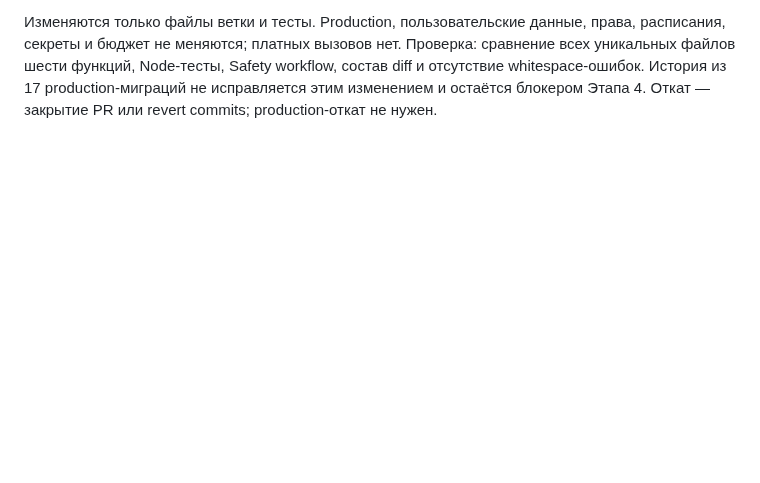
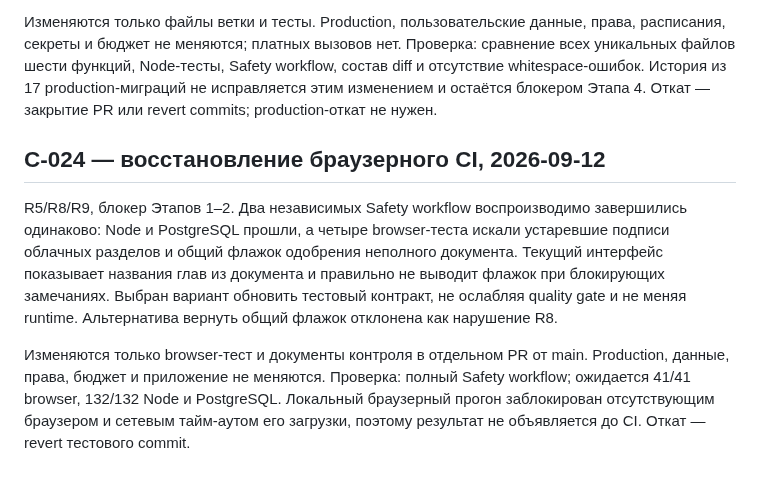
Before and after one commit to innaodincova-finpro/studkab, a Markdown page: CHANGE_CONTROL.md, the part around the change. GitHub-like rendering; blank space fills up the shorter version.

Commit message:
docs: carry verified CI correction

```diff
--- a/CHANGE_CONTROL.md
+++ b/CHANGE_CONTROL.md
@@ -259,3 +259,19 @@ production под GitHub отклонена как регрессия и нез
 Safety workflow, состав diff и отсутствие whitespace-ошибок. История из
 17 production-миграций не исправляется этим изменением и остаётся блокером
 Этапа 4. Откат — закрытие PR или revert commits; production-откат не нужен.
+
+## C-024 — восстановление браузерного CI, 2026-09-12
+
+R5/R8/R9, блокер Этапов 1–2. Два независимых Safety workflow воспроизводимо
+завершились одинаково: Node и PostgreSQL прошли, а четыре browser-теста искали
+устаревшие подписи облачных разделов и общий флажок одобрения неполного документа.
+Текущий интерфейс показывает названия глав из документа и правильно не выводит
+флажок при блокирующих замечаниях. Выбран вариант обновить тестовый контракт,
+не ослабляя quality gate и не меняя runtime. Альтернатива вернуть общий флажок
+отклонена как нарушение R8.
+
+Изменяются только browser-тест и документы контроля в отдельном PR от main.
+Production, данные, права, бюджет и приложение не меняются. Проверка: полный
+Safety workflow; ожидается 41/41 browser, 132/132 Node и PostgreSQL. Локальный
+браузерный прогон заблокирован отсутствующим браузером и сетевым тайм-аутом его
+загрузки, поэтому результат не объявляется до CI. Откат — revert тестового commit.
```
